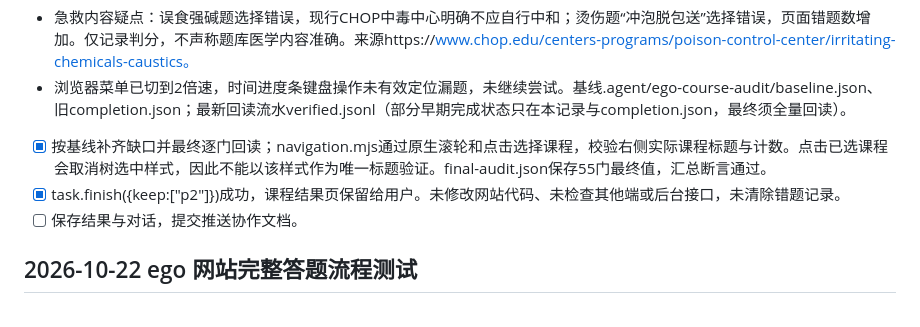
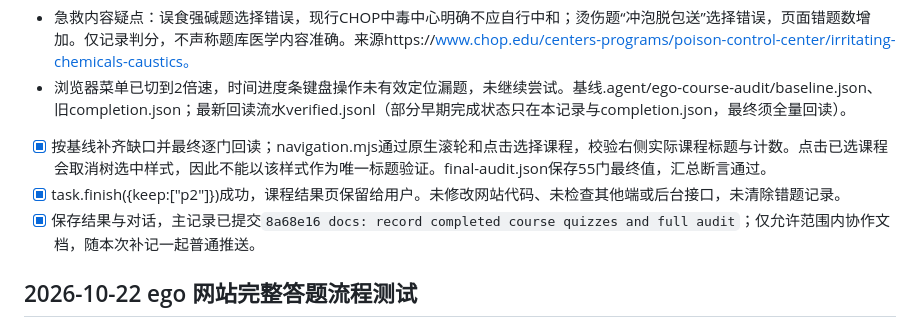
Before and after one commit to OyamaMeek/Codex-Work, a Markdown page: memory/progress.md, the part around the change. GitHub-like rendering.

Commit message:
docs: add course audit commit reference

```diff
--- a/memory/progress.md
+++ b/memory/progress.md
@@ -13,7 +13,7 @@
 - 浏览器菜单已切到2倍速，时间进度条键盘操作未有效定位漏题，未继续尝试。基线.agent/ego-course-audit/baseline.json、旧completion.json；最新回读流水verified.jsonl（部分早期完成状态只在本记录与completion.json，最终须全量回读）。
 - [x] 按基线补齐缺口并最终逐门回读；navigation.mjs通过原生滚轮和点击选择课程，校验右侧实际课程标题与计数。点击已选课程会取消树选中样式，因此不能以该样式作为唯一标题验证。final-audit.json保存55门最终值，汇总断言通过。
 - [x] task.finish({keep:["p2"]})成功，课程结果页保留给用户。未修改网站代码、未检查其他端或后台接口，未清除错题记录。
-- [ ] 保存结果与对话，提交推送协作文档。
+- [x] 保存结果与对话，主记录已提交`8a68e16 docs: record completed course quizzes and full audit`；仅允许范围内协作文档，随本次补记一起普通推送。
 
 ## 2026-10-22 ego 网站完整答题流程测试
 
```
Also changed, not shown: docs/CHANGELOG.md (+3 -3 lines), 1 other file.
